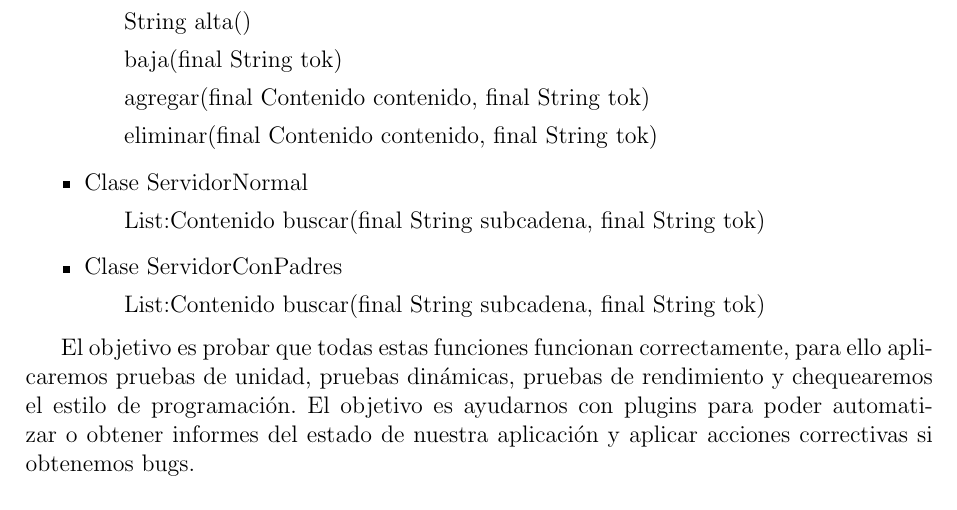
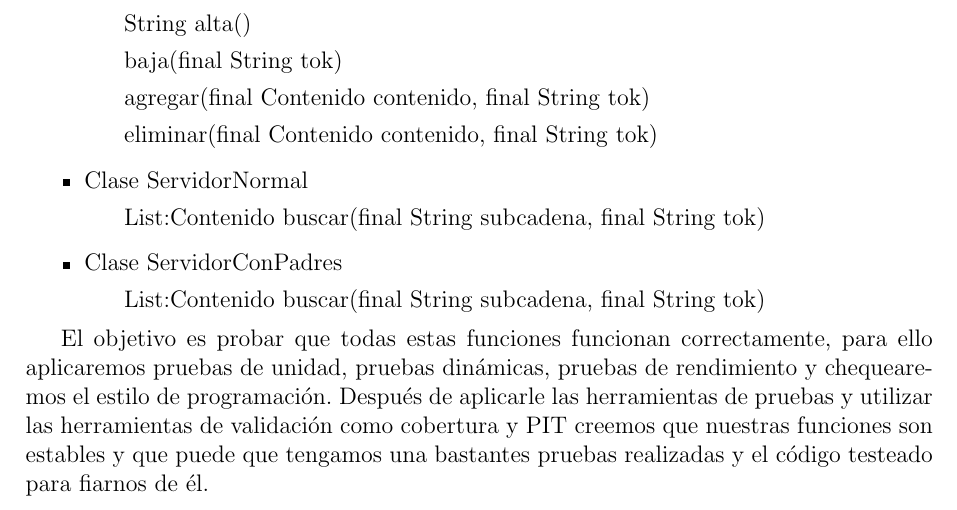
Before and after one commit to andreu-barro/VVS, a LaTeX document (doc/Monitorizacion.tex): part of page 5 of 11, cut so that both start at the same text. Compiled offline with pdfLaTeX.

Commit message:
Conclusiones estado actual

```diff
--- a/doc/Monitorizacion.tex
+++ b/doc/Monitorizacion.tex
@@ -127,7 +127,7 @@
 		\end{itemize}
 
 	El objetivo es probar que todas estas funciones funcionan correctamente, para ello aplicaremos pruebas de unidad, pruebas dinámicas, pruebas de rendimiento y chequearemos el estilo de programación.
-	El objetivo es ayudarnos con plugins para poder automatizar o obtener informes del estado de nuestra aplicación y aplicar acciones correctivas si obtenemos bugs.
+	Después de aplicarle las herramientas de pruebas y utilizar las herramientas de validación como cobertura y PIT creemos que nuestras funciones son estables y que puede que tengamos una bastantes pruebas realizadas y el código testeado para fiarnos de él.
 
 	\section{Registro de pruebas}
 	\subsection{Pruebas unidad: JUnit}
```
Also changed, not shown: doc/Monitorizacion.pdf.
